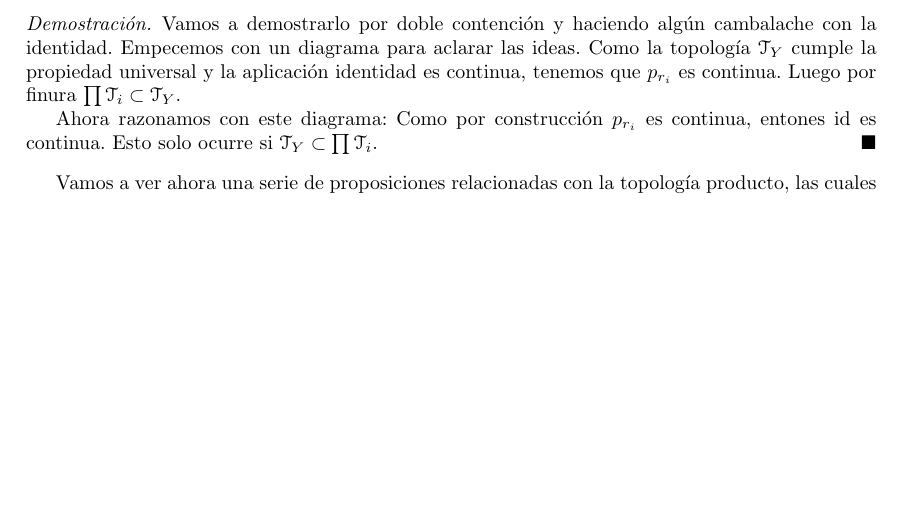
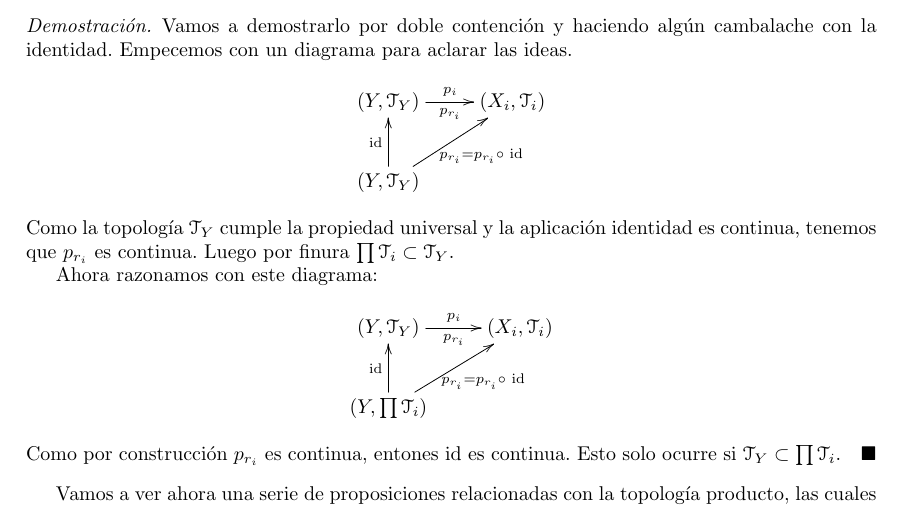
Before and after one commit to alvarogatenorio/Topologia, a LaTeX book (main.tex, which reads tex/Construcciones.tex): part of page 37 of 86, cut so that both start at the same text, the shorter picture padded with empty space. Compiled offline with pdfLaTeX.

Commit message:
Diagramas producto

```diff
--- a/tex/Construcciones.tex
+++ b/tex/Construcciones.tex
@@ -368,19 +368,19 @@ Veamos ahora que la propiedad universal caracteriza la topología.
 \begin{proof}
 	Vamos a demostrarlo por doble contención y haciendo algún cambalache con la identidad.
 	Empecemos con un diagrama para aclarar las ideas.
-	%\[\xymatrix{
-	%	(Y,\T_Y) \ar[p_{r_i}]^{p_i} &
-	%	(X_i,\T_i) \\
-	%	(Y,\T_Y) \ar[u]^{id} \ar[ru]_{p_{r_i} = p_{r_i} \circ id} &
-	%}\]
+	\[\xymatrix{
+		(Y,\T_Y) \ar[r]_{p_{r_i}}^{p_i} &
+		(X_i,\T_i) \\
+		(Y,\T_Y) \ar[u]^{\text{id}} \ar[ru]_{p_{r_i} = p_{r_i} \circ \text{ id}} &
+	}\]
 	Como la topología $\T_Y$ cumple la propiedad universal y la aplicación identidad es continua, tenemos que $p_{r_i}$ es continua. Luego por finura $ \prod\T_i \subset \T_Y$.
 
 	Ahora razonamos con este diagrama:
-	%\[\xymatrix{
-	%	(Y,\T_Y) \ar[p_{r_i}]^{p_i} &
-	%	(X_i,\T_i) \\
-	%	(Y,\prod\T_i) \ar[u]^{id} \ar[ru]_{p_{r_i} = p_{r_i} \circ id} &
-	%}\]
+	\[\xymatrix{
+		(Y,\T_Y) \ar[r]_{p_{r_i}}^{p_i} &
+		(X_i,\T_i) \\
+		(Y,\prod\T_i) \ar[u]^{\text{id}} \ar[ru]_{p_{r_i} = p_{r_i} \circ \text{ id}} &
+	}\]
 	Como por construcción $p_{r_i}$ es continua, entones id es continua. Esto solo ocurre si $\T_Y \subset \prod\T_i$.
 \end{proof}
 
```
Also changed, not shown: main.pdf.
